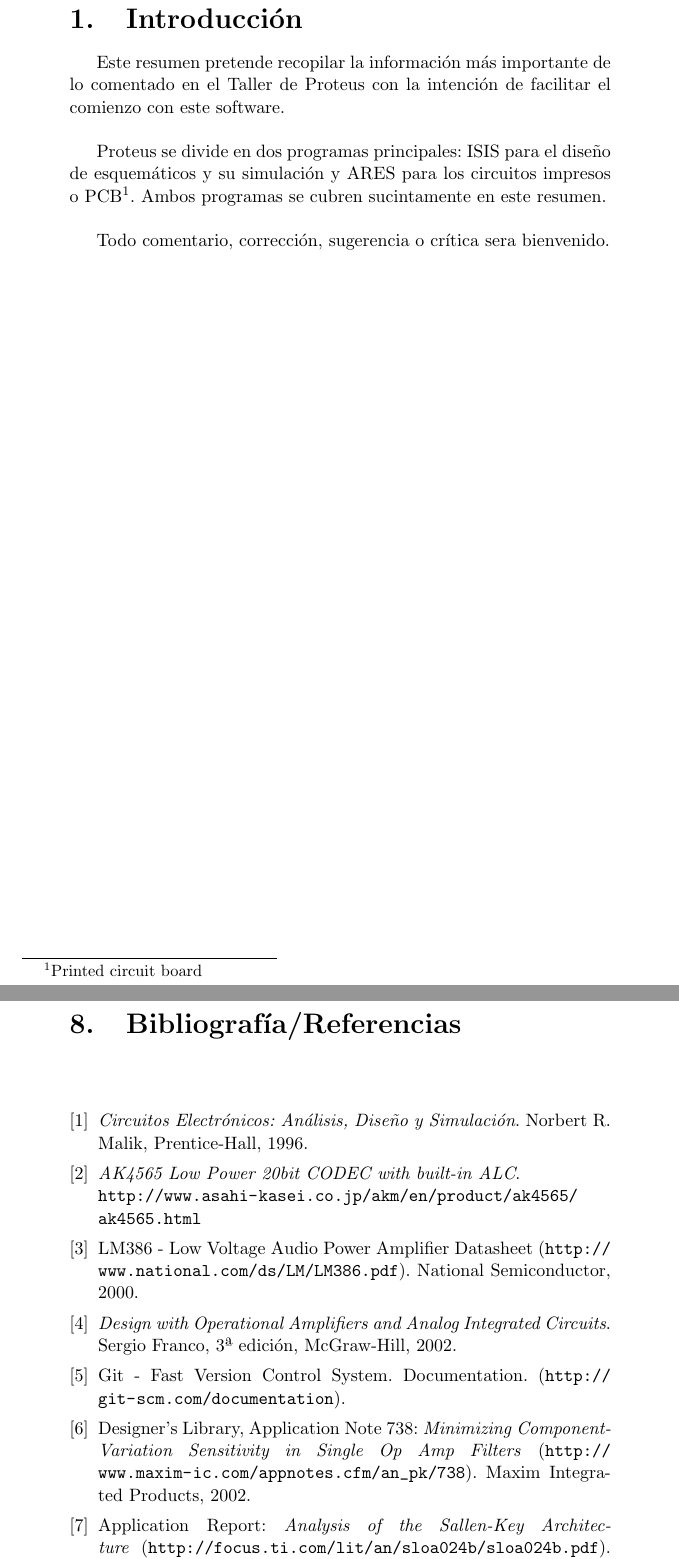
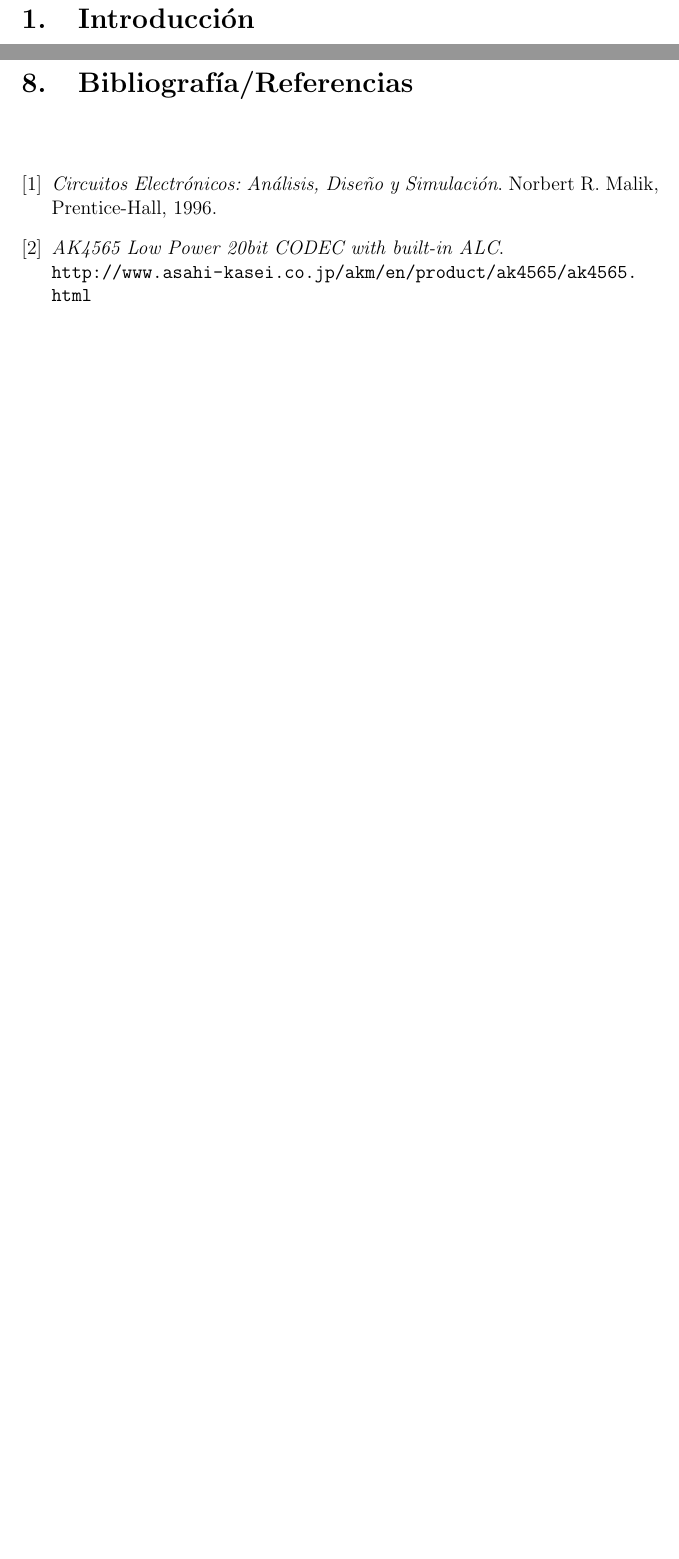
Before and after one commit to itscesarvillar/lcse-doc, a LaTeX document (memoria_lcse.tex, which reads bibliografia.tex): two parts of pages 5 and 13 of 13 before the commit and two parts of pages 4 and 12 of 12 after it, joined at a grey line, cut so that both start at the same text, the shorter picture padded with empty space. Compiled offline with pdfLaTeX.

Commit message:
Introducción de proteus sustituida por la de lcse (demasiado breve). Bibliografía sobrante eliminada.

```diff
--- a/bibliografia.tex
+++ b/bibliografia.tex
@@ -18,38 +18,4 @@
 	\url{http://www.asahi-kasei.co.jp/akm/en/product/ak4565/ak4565.html}
 
 
-\bibitem{lm386}
-	LM386 - Low Voltage Audio Power Amplifier Datasheet
-	(\url{http://www.national.com/ds/LM/LM386.pdf}).
-	National Semiconductor,
-	2000.
-
-\bibitem{franco}
-	\emph{Design with Operational Amplifiers and Analog Integrated Circuits}.
-	Sergio Franco,
-	3ª edición,
-	McGraw-Hill,
-	2002.
-
-\bibitem{git}
-	Git - Fast Version Control System. Documentation.
-	(\url{http://git-scm.com/documentation}).
-
-
-\bibitem{maxim}
-	Designer's Library,
-	Application Note 738:
-	\emph{Minimizing Component-Variation Sensitivity in Single Op Amp Filters} (\url{http://www.maxim-ic.com/appnotes.cfm/an_pk/738}).
-	Maxim Integrated Products,
-	2002.
-
-\bibitem{texas}
-	Application Report:
-	\emph{Analysis of the Sallen-Key Architecture} (\url{http://focus.ti.com/lit/an/sloa024b/sloa024b.pdf}).
-	Texas Instruments,
-	2002.
-
-
-
-
 \end{thebibliography}
--- a/memoria_lcse.tex
+++ b/memoria_lcse.tex
@@ -48,11 +48,7 @@
 
 \newpage
 \section{Introducción}
-	Este resumen pretende recopilar la información más importante de lo comentado en el Taller de Proteus con la intención de facilitar el comienzo con este software. \\
-
-	Proteus se divide en dos programas principales: ISIS para el diseño de esquemáticos y su simulación y ARES para los circuitos impresos o PCB\footnote{Printed circuit board}. Ambos programas se cubren sucintamente en este resumen.\\
-
-	Todo comentario, corrección, sugerencia o crítica sera bienvenido.
+	Esta memoria refleja sucintamente el desarrollo del trabajo realizado en la asignatura de Laboratorio de Diseño de Circuitos y Sistemas Electrónicos mediante una práctica especial de audio.
 
 \newpage
 \input{./codec}
```
Also changed, not shown: memoria_lcse.tex (2 more changed lines).
